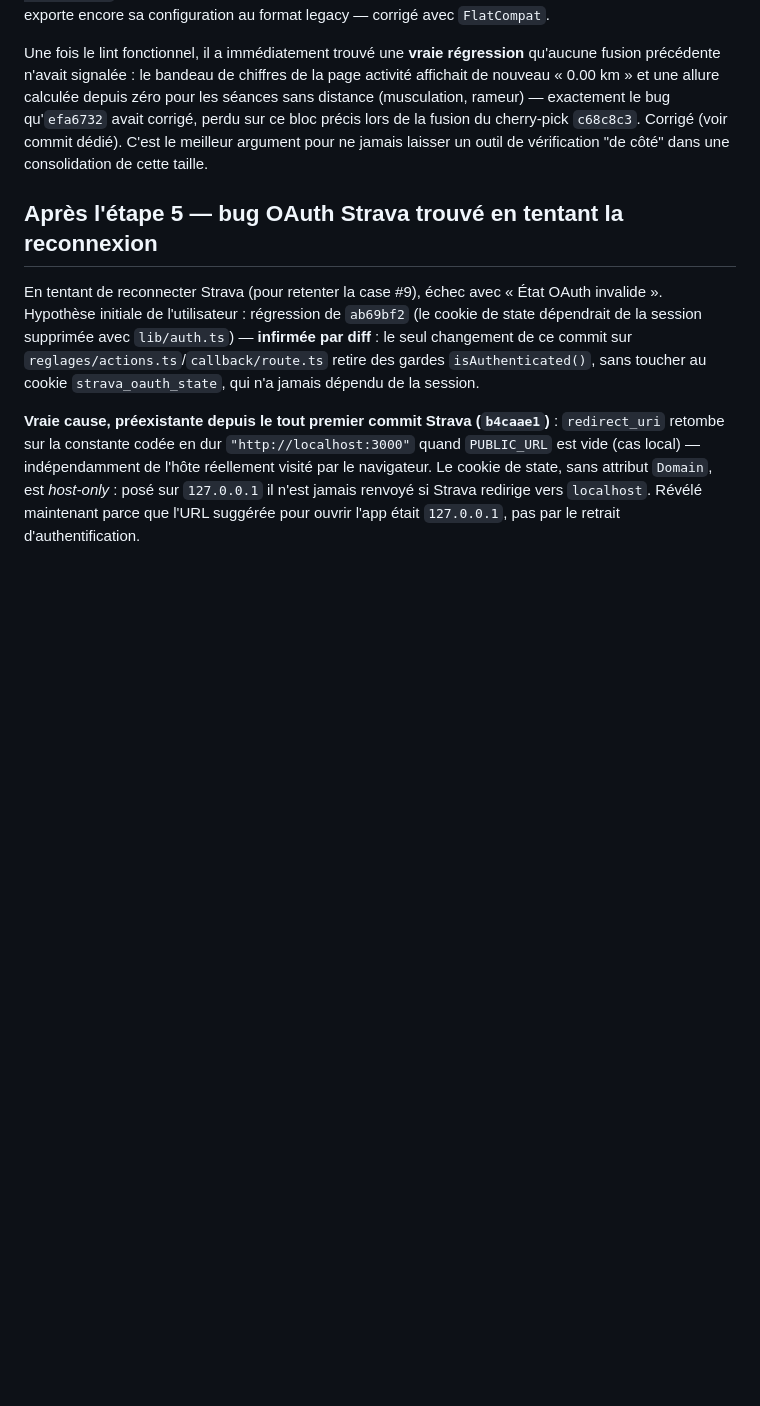
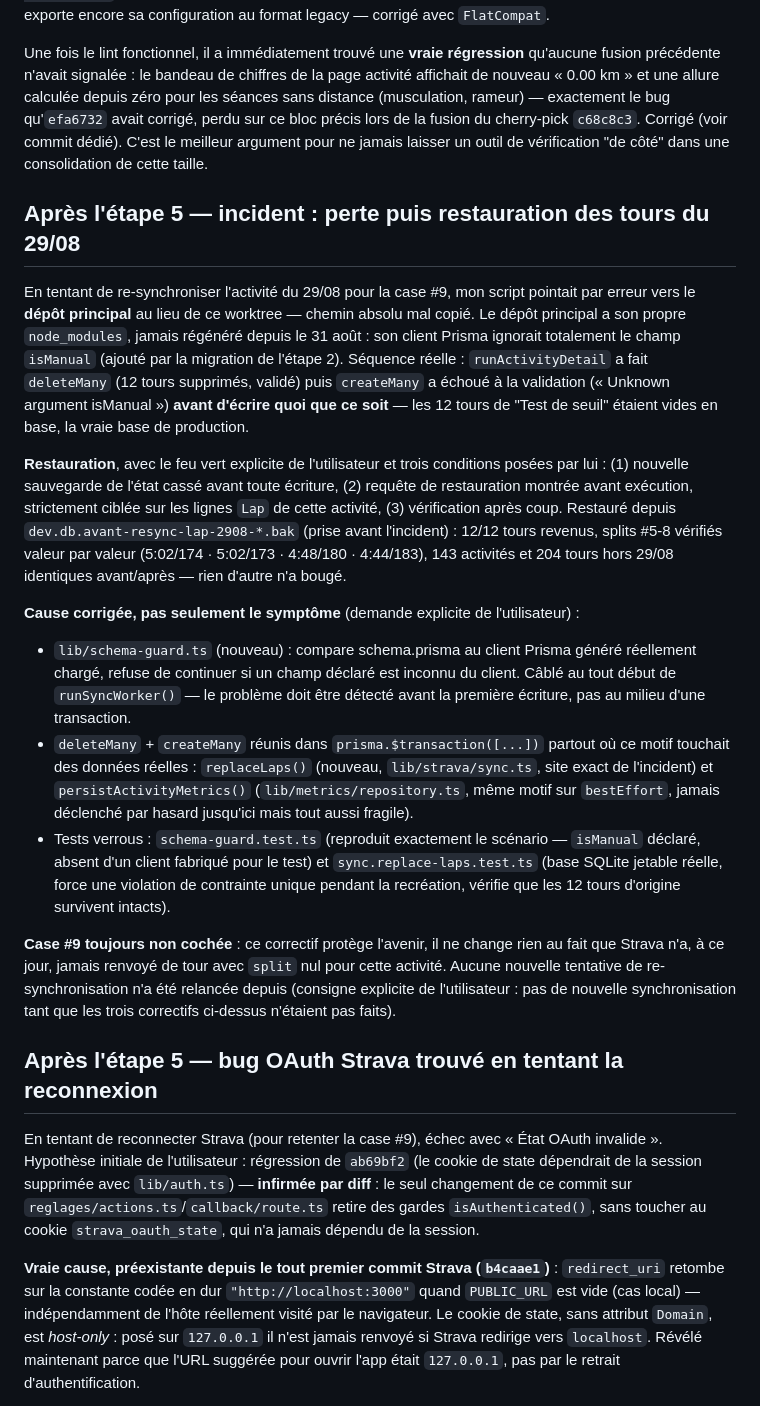
Before and after one commit to Alartic-phone/tra-ner-, a Markdown page: CONSOLIDATION.md, the part around the change. Rendered like a GitHub page; blank space fills up the shorter version.

Commit message:
docs(coach): CONSOLIDATION.md — trace de l'incident et de la restauration du 29/08
Co-Authored-By: Claude Sonnet 5 <noreply@anthropic.com>
Claude-Session: https://claude.ai/code/session_01BPYE9yTBh7bsprFTTmmzEd

```diff
--- a/CONSOLIDATION.md
+++ b/CONSOLIDATION.md
@@ -157,6 +157,54 @@ précis lors de la fusion du cherry-pick `c68c8c3`. Corrigé (voir commit
 dédié). C'est le meilleur argument pour ne jamais laisser un outil de
 vérification "de côté" dans une consolidation de cette taille.
 
+## Après l'étape 5 — incident : perte puis restauration des tours du 29/08
+
+En tentant de re-synchroniser l'activité du 29/08 pour la case #9, mon
+script pointait par erreur vers le **dépôt principal** au lieu de ce
+worktree — chemin absolu mal copié. Le dépôt principal a son propre
+`node_modules`, jamais régénéré depuis le 31 août : son client Prisma
+ignorait totalement le champ `isManual` (ajouté par la migration de
+l'étape 2). Séquence réelle : `runActivityDetail` a fait `deleteMany` (12
+tours supprimés, validé) puis `createMany` a échoué à la validation
+(« Unknown argument isManual ») **avant d'écrire quoi que ce soit** — les
+12 tours de "Test de seuil" étaient vides en base, la vraie base de
+production.
+
+**Restauration**, avec le feu vert explicite de l'utilisateur et trois
+conditions posées par lui : (1) nouvelle sauvegarde de l'état cassé avant
+toute écriture, (2) requête de restauration montrée avant exécution,
+strictement ciblée sur les lignes `Lap` de cette activité, (3) vérification
+après coup. Restauré depuis `dev.db.avant-resync-lap-2908-*.bak` (prise
+avant l'incident) : 12/12 tours revenus, splits #5-8 vérifiés valeur par
+valeur (5:02/174 · 5:02/173 · 4:48/180 · 4:44/183), 143 activités et 204
+tours hors 29/08 identiques avant/après — rien d'autre n'a bougé.
+
+**Cause corrigée, pas seulement le symptôme** (demande explicite de
+l'utilisateur) :
+- `lib/schema-guard.ts` (nouveau) : compare schema.prisma au client Prisma
+  généré réellement chargé, refuse de continuer si un champ déclaré est
+  inconnu du client. Câblé au tout début de `runSyncWorker()` — le
+  problème doit être détecté avant la première écriture, pas au milieu
+  d'une transaction.
+- `deleteMany` + `createMany` réunis dans `prisma.$transaction([...])`
+  partout où ce motif touchait des données réelles : `replaceLaps()`
+  (nouveau, `lib/strava/sync.ts`, site exact de l'incident) et
+  `persistActivityMetrics()` (`lib/metrics/repository.ts`, même motif sur
+  `bestEffort`, jamais déclenché par hasard jusqu'ici mais tout aussi
+  fragile).
+- Tests verrous : `schema-guard.test.ts` (reproduit exactement le
+  scénario — `isManual` déclaré, absent d'un client fabriqué pour le
+  test) et `sync.replace-laps.test.ts` (base SQLite jetable réelle, force
+  une violation de contrainte unique pendant la recréation, vérifie que
+  les 12 tours d'origine survivent intacts).
+
+**Case #9 toujours non cochée** : ce correctif protège l'avenir, il ne
+change rien au fait que Strava n'a, à ce jour, jamais renvoyé de tour avec
+`split` nul pour cette activité. Aucune nouvelle tentative de
+re-synchronisation n'a été relancée depuis (consigne explicite de
+l'utilisateur : pas de nouvelle synchronisation tant que les trois
+correctifs ci-dessus n'étaient pas faits).
+
 ## Après l'étape 5 — bug OAuth Strava trouvé en tentant la reconnexion
 
 En tentant de reconnecter Strava (pour retenter la case #9), échec avec
```
